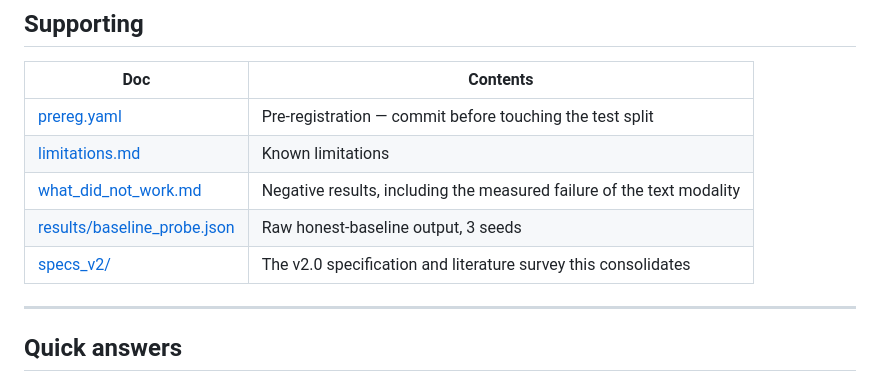
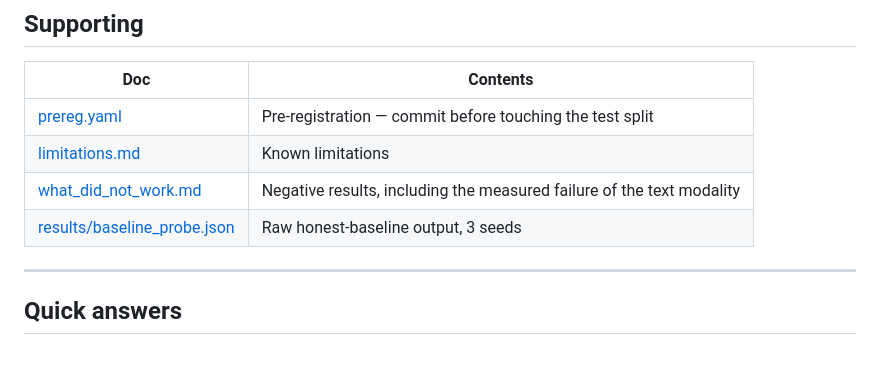
Before and after one commit to X-Rachit-X/D-Guard_System, a Markdown page: docs/00_index.md, the part around the change. Rendered like a GitHub page; blank space fills up the shorter version.

Commit message:
docs: drop the empty specs_v2 reference
The consolidated set already absorbs the v2.0 specification and literature
survey, so the index was pointing at an empty directory.

Co-Authored-By: Claude Opus 5 <noreply@anthropic.com>

```diff
--- a/docs/00_index.md
+++ b/docs/00_index.md
@@ -31,7 +31,6 @@ guarantee that v1 had and the v4 spec discarded. It **supersedes** all earlier d
 | [limitations.md](limitations.md) | Known limitations |
 | [what_did_not_work.md](what_did_not_work.md) | Negative results, including the measured failure of the text modality |
 | [results/baseline_probe.json](results/baseline_probe.json) | Raw honest-baseline output, 3 seeds |
-| [specs_v2/](specs_v2/) | The v2.0 specification and literature survey this consolidates |
 
 ---
 
```
